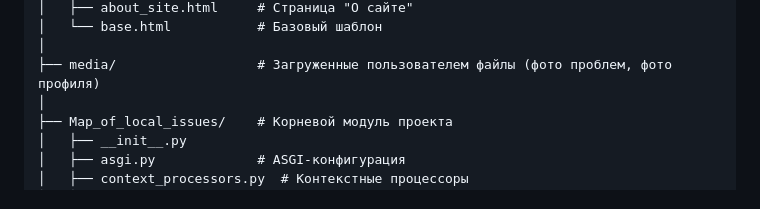
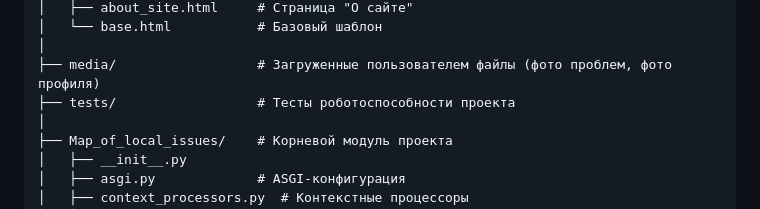
Before and after one commit to AndreyV105105105/Map_of_local_issues, a Markdown page: README.md, the part around the change. Drawn GitHub-style.

```diff
--- a/README.md
+++ b/README.md
@@ -262,6 +262,7 @@ Map_of_local_issues/
 │   └── base.html           # Базовый шаблон
 │
 ├── media/                  # Загруженные пользователем файлы (фото проблем, фото профиля)
+├── tests/                  # Тесты роботоспособности проекта
 │
 ├── Map_of_local_issues/    # Корневой модуль проекта
 │   ├── __init__.py
```
